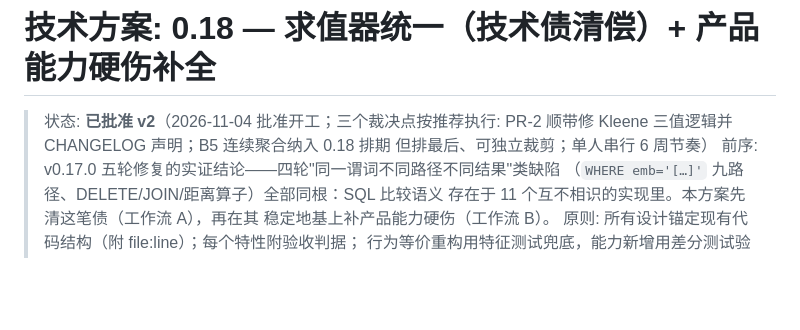
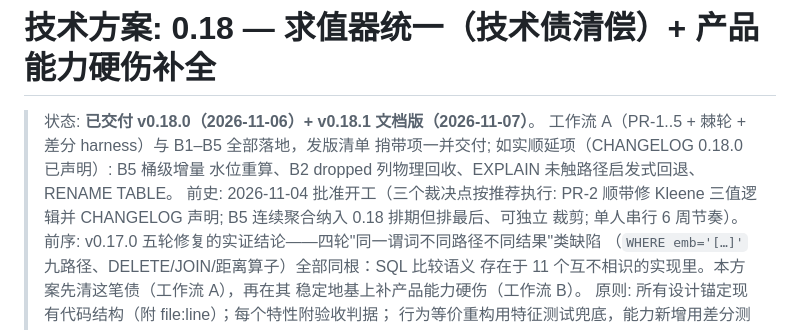
Before and after one commit to motedb/motedb, a Markdown page: docs/design/2026-11-018-unification-and-capabilities.md, the part around the change. Drawn GitHub-style; blank space fills up the shorter version.

Commit message:
docs(design): 0.18 方案标记已交付（v0.18.0 + v0.18.1），顺延项归档

```diff
--- a/docs/design/2026-11-018-unification-and-capabilities.md
+++ b/docs/design/2026-11-018-unification-and-capabilities.md
@@ -1,8 +1,13 @@
 # 技术方案: 0.18 — 求值器统一（技术债清偿）+ 产品能力硬伤补全
 
-> 状态: **已批准 v2**（2026-11-04 批准开工；三个裁决点按推荐执行:
-> PR-2 顺带修 Kleene 三值逻辑并 CHANGELOG 声明；B5 连续聚合纳入 0.18 排期
-> 但排最后、可独立裁剪；单人串行 6 周节奏）
+> 状态: **已交付 v0.18.0（2026-11-06）+ v0.18.1 文档版（2026-11-07）**。
+> 工作流 A（PR-1..5 + 棘轮 + 差分 harness）与 B1–B5 全部落地，发版清单
+> 捎带项一并交付; 如实顺延项（CHANGELOG 0.18.0 已声明）: B5 桶级增量
+> 水位重算、B2 dropped 列物理回收、EXPLAIN 未触路径启发式回退、
+> RENAME TABLE。
+> 前史: 2026-11-04 批准开工（三个裁决点按推荐执行: PR-2 顺带修 Kleene
+> 三值逻辑并 CHANGELOG 声明; B5 连续聚合纳入 0.18 排期但排最后、可独立
+> 裁剪; 单人串行 6 周节奏）。
 > 前序: v0.17.0 五轮修复的实证结论——四轮"同一谓词不同路径不同结果"类缺陷
 > （`WHERE emb='[…]'` 九路径、DELETE/JOIN/距离算子）全部同根：SQL 比较语义
 > 存在于 11 个互不相识的实现里。本方案先清这笔债（工作流 A），再在其
```
